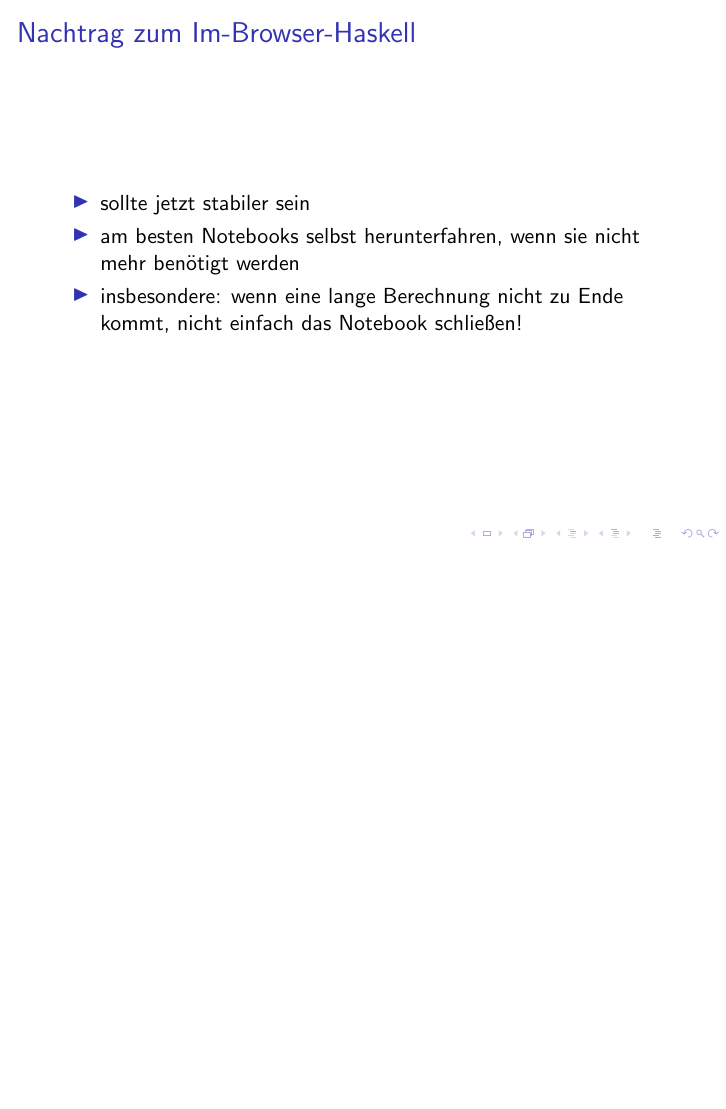
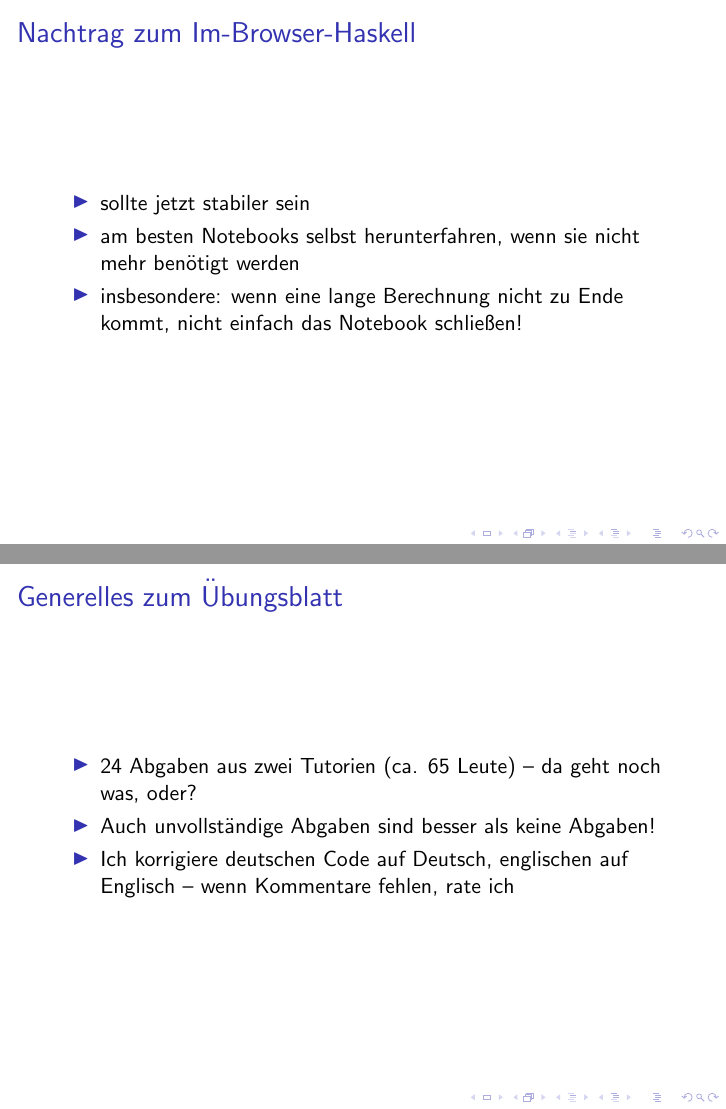
Before and after one commit to lucaswerkmeister/propa-tut-ws1617, LaTeX slides (Tutorien/tut1.tex): page 2 of 31 before the commit and pages 2 and 3 of 32 after it, the two joined at a grey line, the shorter picture padded with empty space. Compiled offline with pdfLaTeX.

Commit message:
tut1: add slide for general exercise stuff

```diff
--- a/Tutorien/tut1.tex
+++ b/Tutorien/tut1.tex
@@ -18,6 +18,15 @@
   \item sollte jetzt stabiler sein
   \item am besten Notebooks selbst herunterfahren, wenn sie nicht mehr benötigt werden
   \item insbesondere: wenn eine lange Berechnung nicht zu Ende kommt, nicht einfach das Notebook schließen!
+  \end{itemize}
+\end{frame}
+
+\begin{frame}
+  \frametitle{Generelles zum Übungsblatt}
+  \begin{itemize}
+  \item 24 Abgaben aus zwei Tutorien (ca. 65 Leute) – da geht noch was, oder?
+  \item Auch unvollständige Abgaben sind besser als keine Abgaben!
+  \item Ich korrigiere deutschen Code auf Deutsch, englischen auf Englisch – wenn Kommentare fehlen, rate ich
   \end{itemize}
 \end{frame}
 
```
